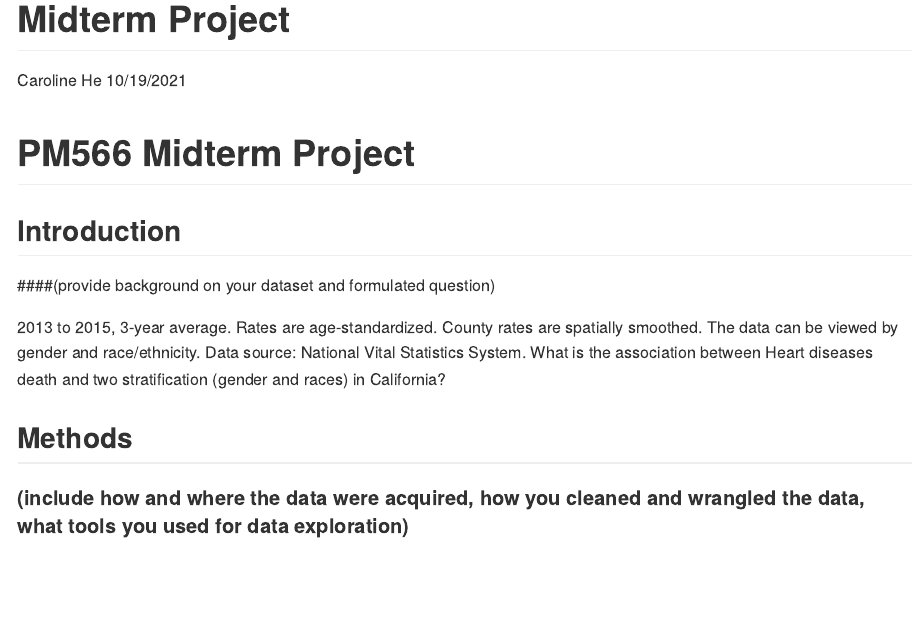
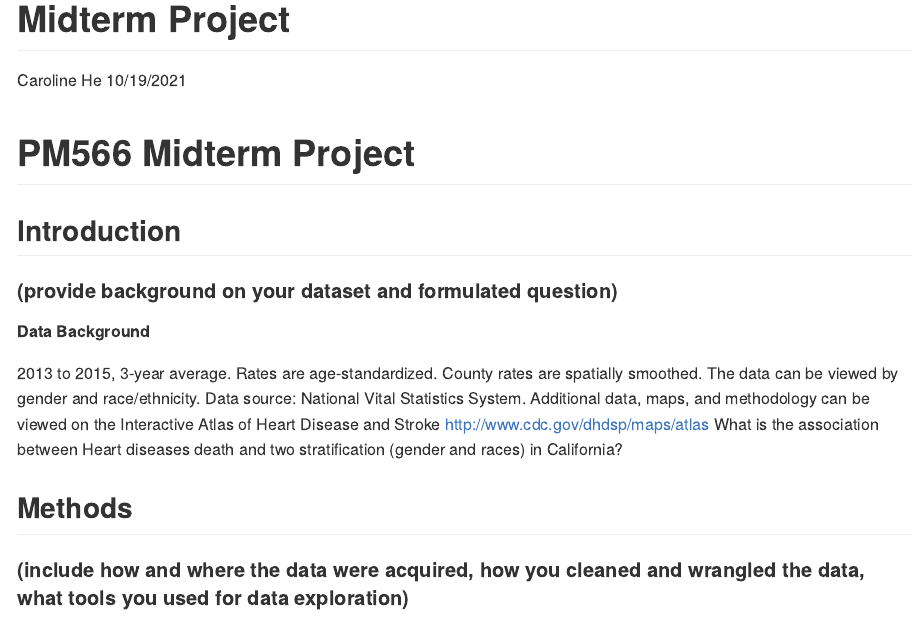
Before and after one commit to caroline0029/PM566-project, an R Markdown document (Midterm/README.Rmd): the page in a window 1100 px wide, from its top. The pictures show the output file Midterm/README.md that the author committed with the source, drawn offline in the style of GitHub; long lines of code are wrapped.

Commit message:
halfway done

```diff
--- a/Midterm/README.Rmd
+++ b/Midterm/README.Rmd
@@ -9,9 +9,10 @@ output: github_document
 # PM566 Midterm Project
 
 ## Introduction
-####(provide background on your dataset and formulated question)
+#### (provide background on your dataset and formulated question)
 
-2013 to 2015, 3-year average. Rates are age-standardized. County rates are spatially smoothed. The data can be viewed by gender and race/ethnicity. Data source: National Vital Statistics System.
+##### Data Background
+2013 to 2015, 3-year average. Rates are age-standardized. County rates are spatially smoothed. The data can be viewed by gender and race/ethnicity. Data source: National Vital Statistics System. Additional data, maps, and methodology can be viewed on the Interactive Atlas of Heart Disease and Stroke http://www.cdc.gov/dhdsp/maps/atlas
 What is the association between Heart diseases death and two stratification (gender and races) in California?
 
 ## Methods
```
Also changed, not shown: Midterm/README.md.
